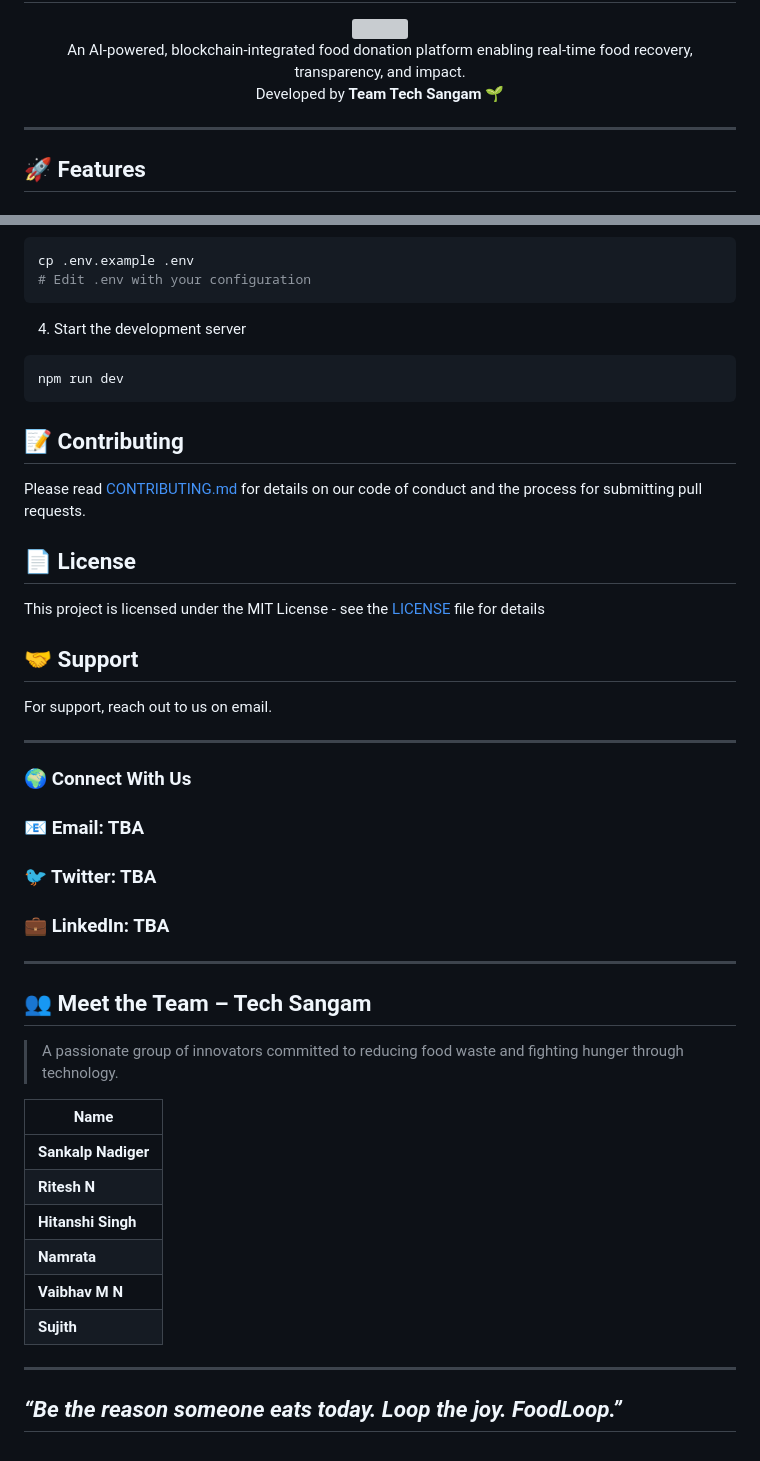
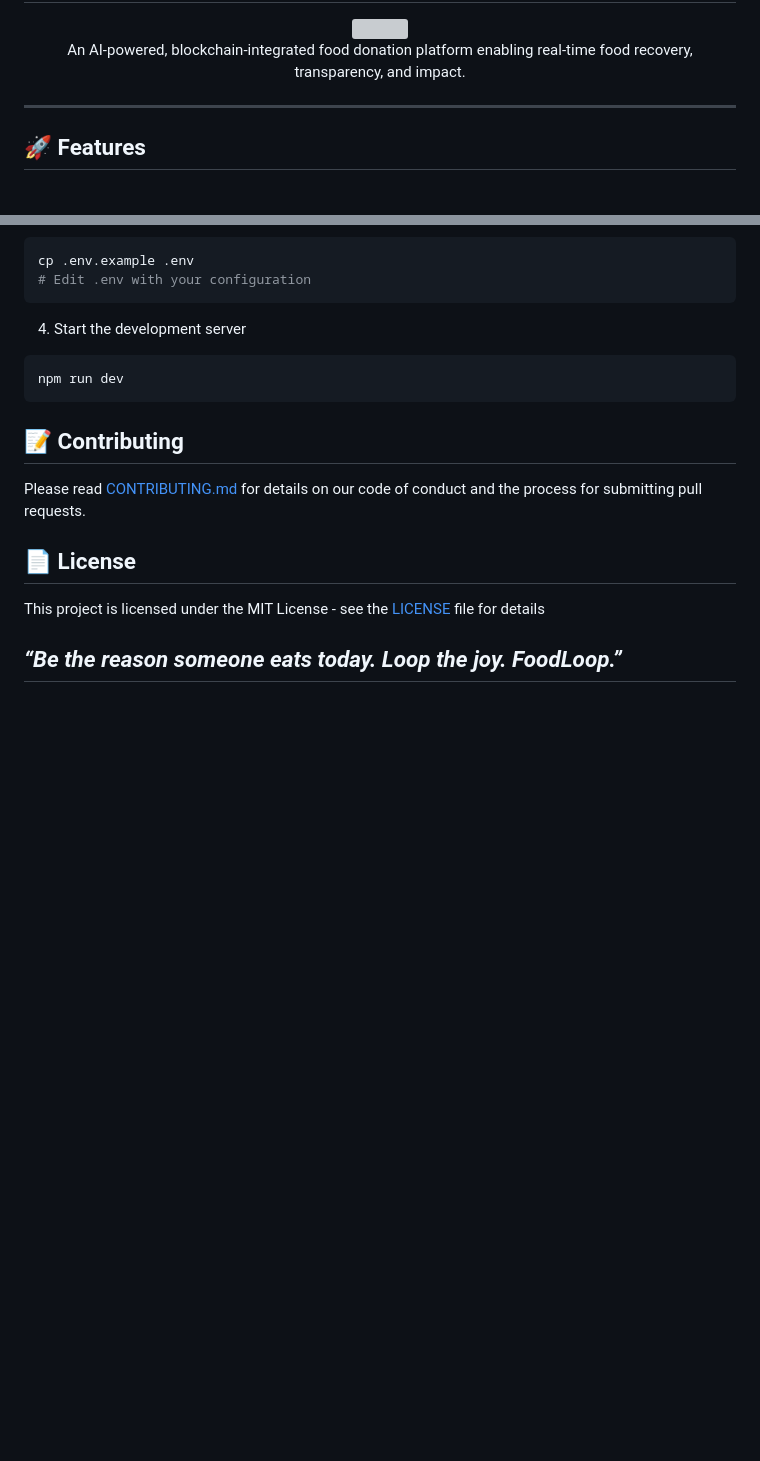
Before and after one commit to Rajath-R-Prasad/Foodloop, a Markdown page: FoodLoop/README.md, 2 parts joined by grey strips. GitHub-like rendering; blank space fills up the shorter version; grey boxes are pictures that could not be loaded.

```diff
--- a/FoodLoop/README.md
+++ b/FoodLoop/README.md
@@ -8,7 +8,7 @@
 
   <p align="center">
     An AI-powered, blockchain-integrated food donation platform enabling real-time food recovery, transparency, and impact. <br />
-    Developed by <strong>Team Tech Sangam</strong> 🌱
+
   </p>
 </div>
 
@@ -128,35 +128,6 @@ Please read [CONTRIBUTING.md](CONTRIBUTING.md) for details on our code of conduc
 
 This project is licensed under the MIT License - see the [LICENSE](LICENSE) file for details
 
-## 🤝 Support
 
-For support, reach out to us on email.
-
----
-
-### 🌍 Connect With Us
-
-### 📧 Email: TBA
-
-### 🐦 Twitter: TBA
-
-### 💼 LinkedIn: TBA
-
----
-
-## 👥 Meet the Team – Tech Sangam
-
-> A passionate group of innovators committed to reducing food waste and fighting hunger through technology.
-
-| Name               |
-|--------------------|
-| **Sankalp Nadiger**   |
-| **Ritesh N**     |
-| **Hitanshi Singh**     |
-| **Namrata**    |
-| **Vaibhav M N**       |
-| **Sujith** |
-
----
 
 <h2><i>“Be the reason someone eats today. Loop the joy. FoodLoop.”</i></h2>
```
